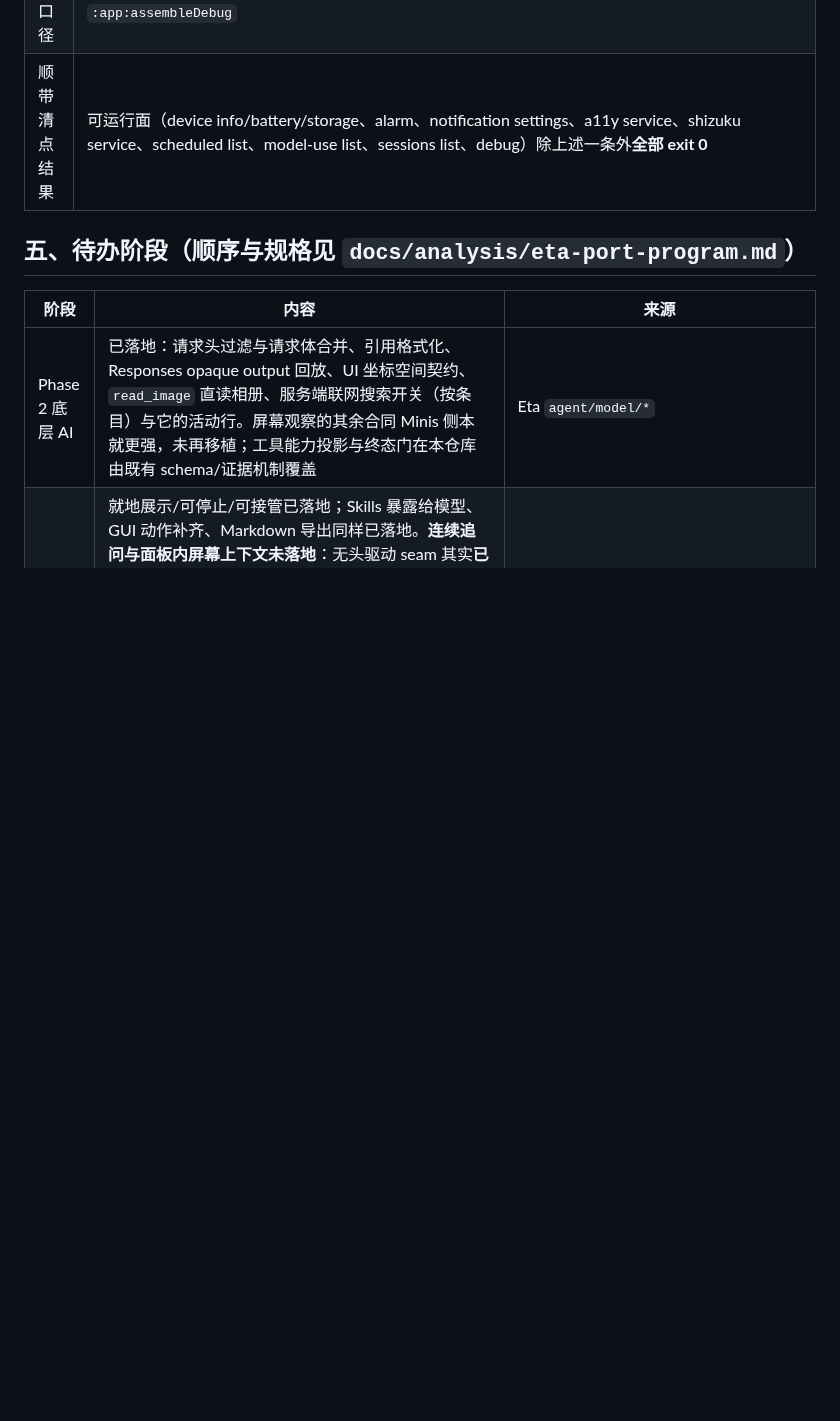
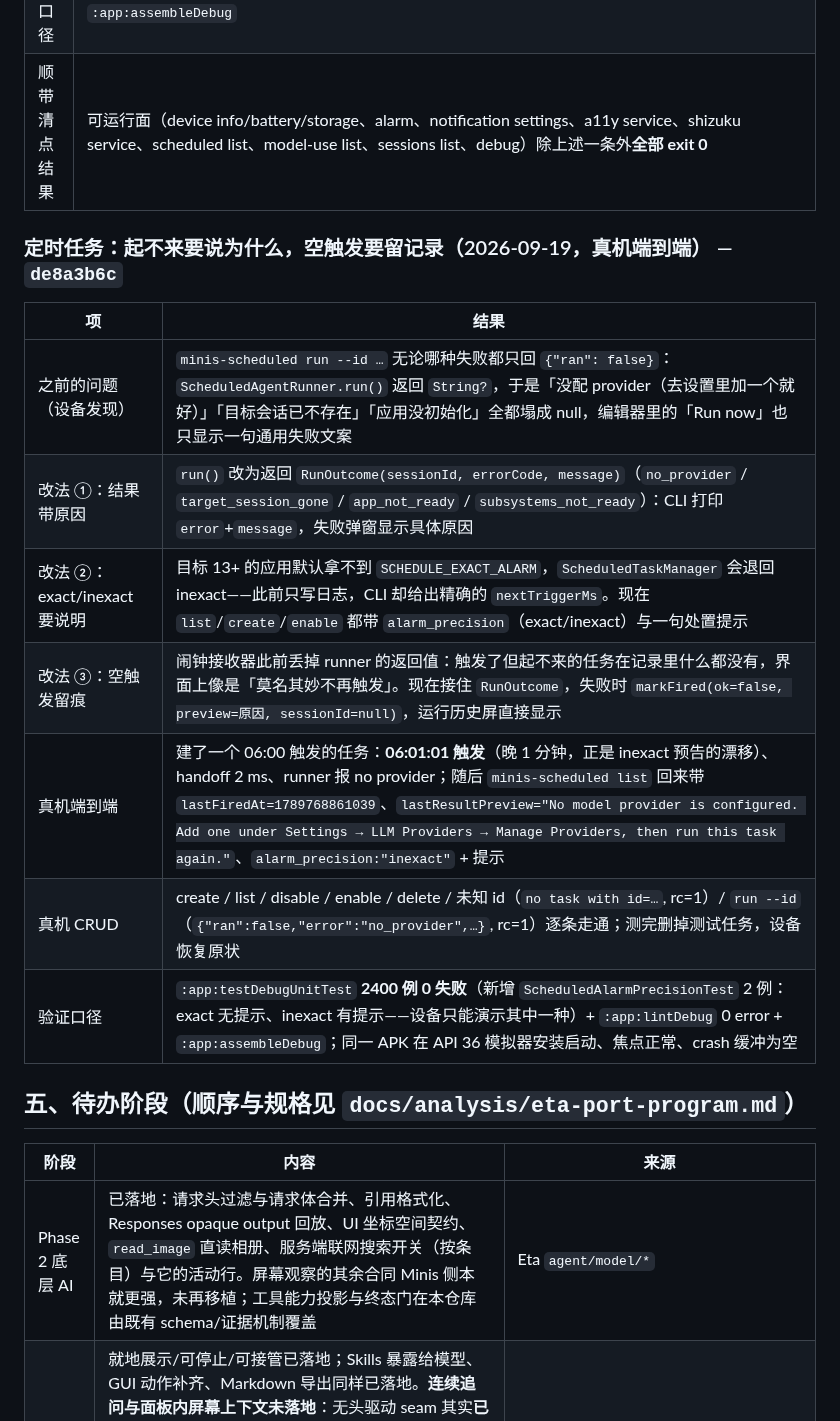
Before and after one commit to Slacker-LLC/minis-for-android, a Markdown page: docs/development/PROGRESS.md, the part around the change. GitHub-like rendering; blank space fills up the shorter version.

Commit message:
docs(progress): record the scheduled-task slice
Table covers what the device found (every failure collapsed into ran:false), the
three changes (RunOutcome with a reason, alarm_precision, recording a fire that
could not start), the end-to-end device run (05:53-style task fired a minute
late with its failure recorded on the row) and the CRUD sweep. No third-party
material is added.

```diff
--- a/docs/development/PROGRESS.md
+++ b/docs/development/PROGRESS.md
@@ -918,6 +918,18 @@ curl -H "X-Minis-Token: $TOKEN" -H 'Content-Type: application/json' \
 | 验证口径 | `:app:testDebugUnitTest` **2398 例 0 失败**（新增 `OffloadForegroundTest` 2 例）+ `:app:assembleDebug` |
 | 顺带清点结果 | 可运行面（device info/battery/storage、alarm、notification settings、a11y service、shizuku service、scheduled list、model-use list、sessions list、debug）除上述一条外**全部 exit 0** |
 
+### 定时任务：起不来要说为什么，空触发要留记录（2026-09-19，真机端到端） — `de8a3b6c`
+
+| 项 | 结果 |
+|---|---|
+| 之前的问题（设备发现） | `minis-scheduled run --id …` 无论哪种失败都只回 `{"ran": false}`：`ScheduledAgentRunner.run()` 返回 `String?`，于是「没配 provider（去设置里加一个就好）」「目标会话已不存在」「应用没初始化」全都塌成 null，编辑器里的「Run now」也只显示一句通用失败文案 |
+| 改法 ①：结果带原因 | `run()` 改为返回 `RunOutcome(sessionId, errorCode, message)`（`no_provider` / `target_session_gone` / `app_not_ready` / `subsystems_not_ready`）：CLI 打印 `error`+`message`，失败弹窗显示具体原因 |
+| 改法 ②：exact/inexact 要说明 | 目标 13+ 的应用默认拿不到 `SCHEDULE_EXACT_ALARM`，`ScheduledTaskManager` 会退回 inexact——此前只写日志，CLI 却给出精确的 `nextTriggerMs`。现在 `list`/`create`/`enable` 都带 `alarm_precision`（exact/inexact）与一句处置提示 |
+| 改法 ③：空触发留痕 | 闹钟接收器此前丢掉 runner 的返回值：触发了但起不来的任务在记录里什么都没有，界面上像是「莫名其妙不再触发」。现在接住 `RunOutcome`，失败时 `markFired(ok=false, preview=原因, sessionId=null)`，运行历史屏直接显示 |
+| 真机端到端 | 建了一个 06:00 触发的任务：**06:01:01 触发**（晚 1 分钟，正是 inexact 预告的漂移）、handoff 2 ms、runner 报 no provider；随后 `minis-scheduled list` 回来带 `lastFiredAt=1789768861039`、`lastResultPreview="No model provider is configured. Add one under Settings → LLM Providers → Manage Providers, then run this task again."`、`alarm_precision:"inexact"` + 提示 |
+| 真机 CRUD | create / list / disable / enable / delete / 未知 id（`no task with id=…`, rc=1）/ `run --id`（`{"ran":false,"error":"no_provider",…}`, rc=1）逐条走通；测完删掉测试任务，设备恢复原状 |
+| 验证口径 | `:app:testDebugUnitTest` **2400 例 0 失败**（新增 `ScheduledAlarmPrecisionTest` 2 例：exact 无提示、inexact 有提示——设备只能演示其中一种）+ `:app:lintDebug` 0 error + `:app:assembleDebug`；同一 APK 在 API 36 模拟器安装启动、焦点正常、crash 缓冲为空 |
+
 ## 五、待办阶段（顺序与规格见 `docs/analysis/eta-port-program.md`）
 
 | 阶段 | 内容 | 来源 |
```
